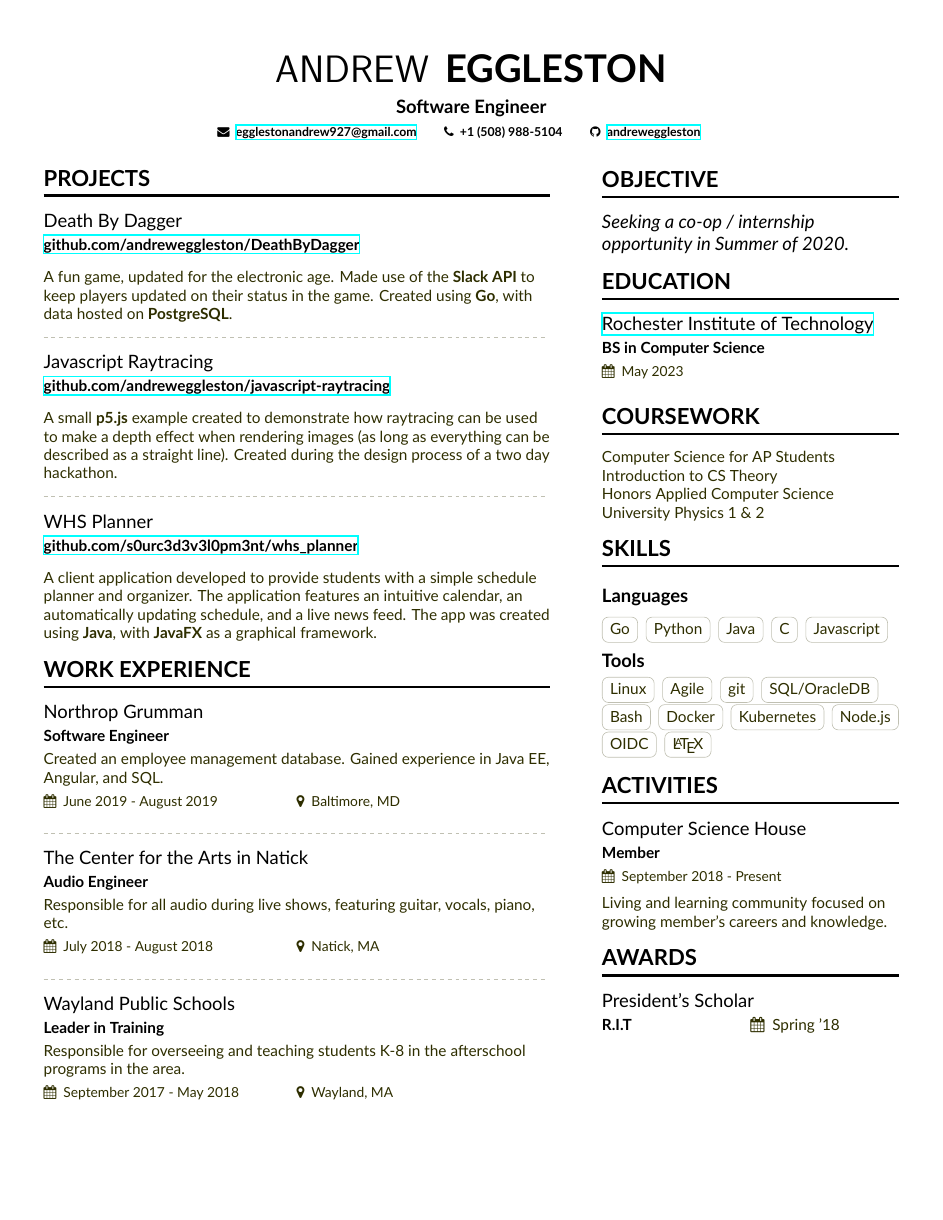
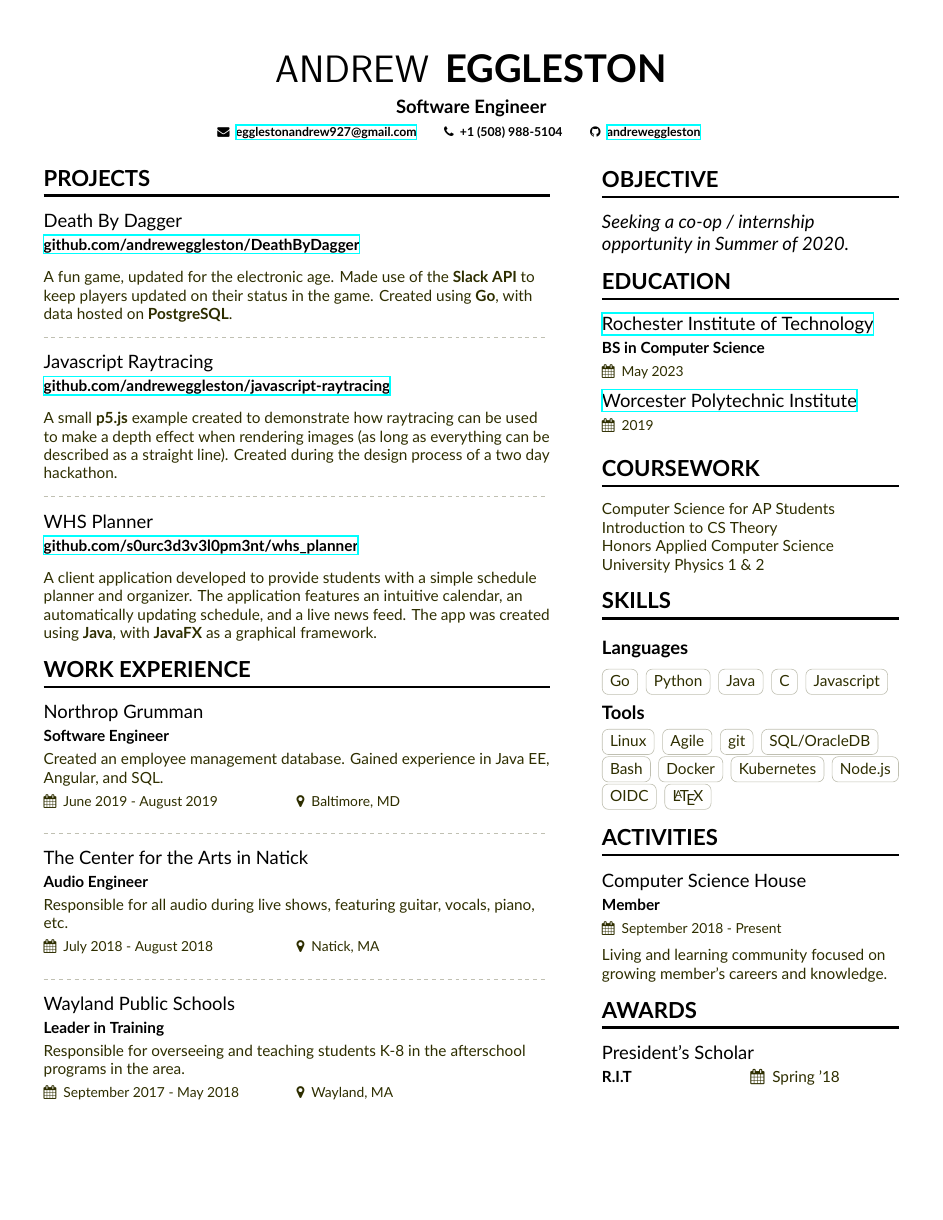
Before and after one commit to andreweggleston/cv, a LaTeX CV (Resume.tex, which reads resume-sidebar.tex): the whole page. Compiled offline with XeLaTeX.

Commit message:
Added wpi to sidebar

```diff
--- a/resume-sidebar.tex
+++ b/resume-sidebar.tex
@@ -5,6 +5,7 @@
 
 \cvsection{Education}
   \cveventnew{\href{https://www.rit.edu}{Rochester Institute of Technology}}{BS in Computer Science}{}{May 2023}{}
+  \cveventnew{\href{https://www.wpi.edu}{Worcester Polytechnic Institute}}{}{}{2019}{}
 
 \cvsection{Coursework}
   Computer Science for AP Students \par
```
